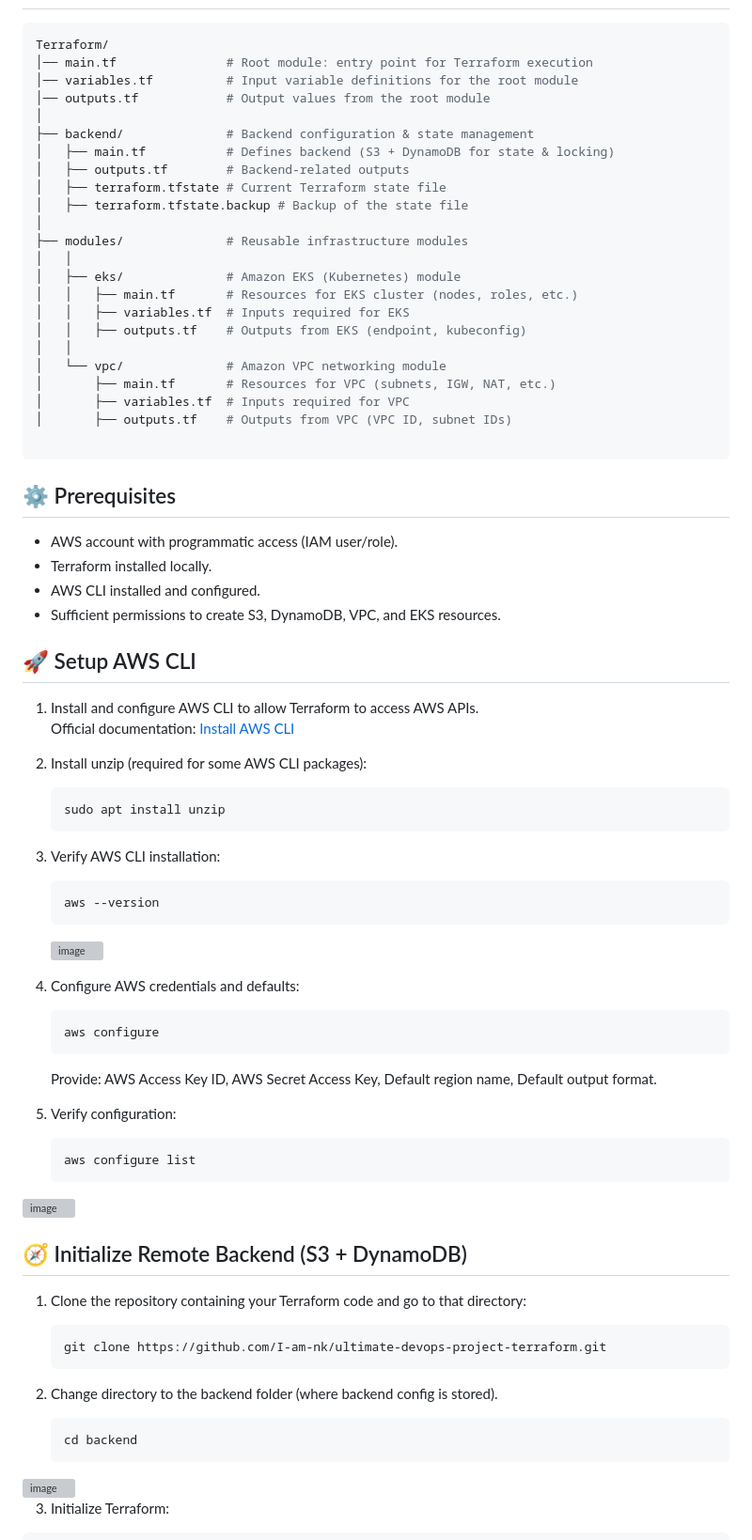
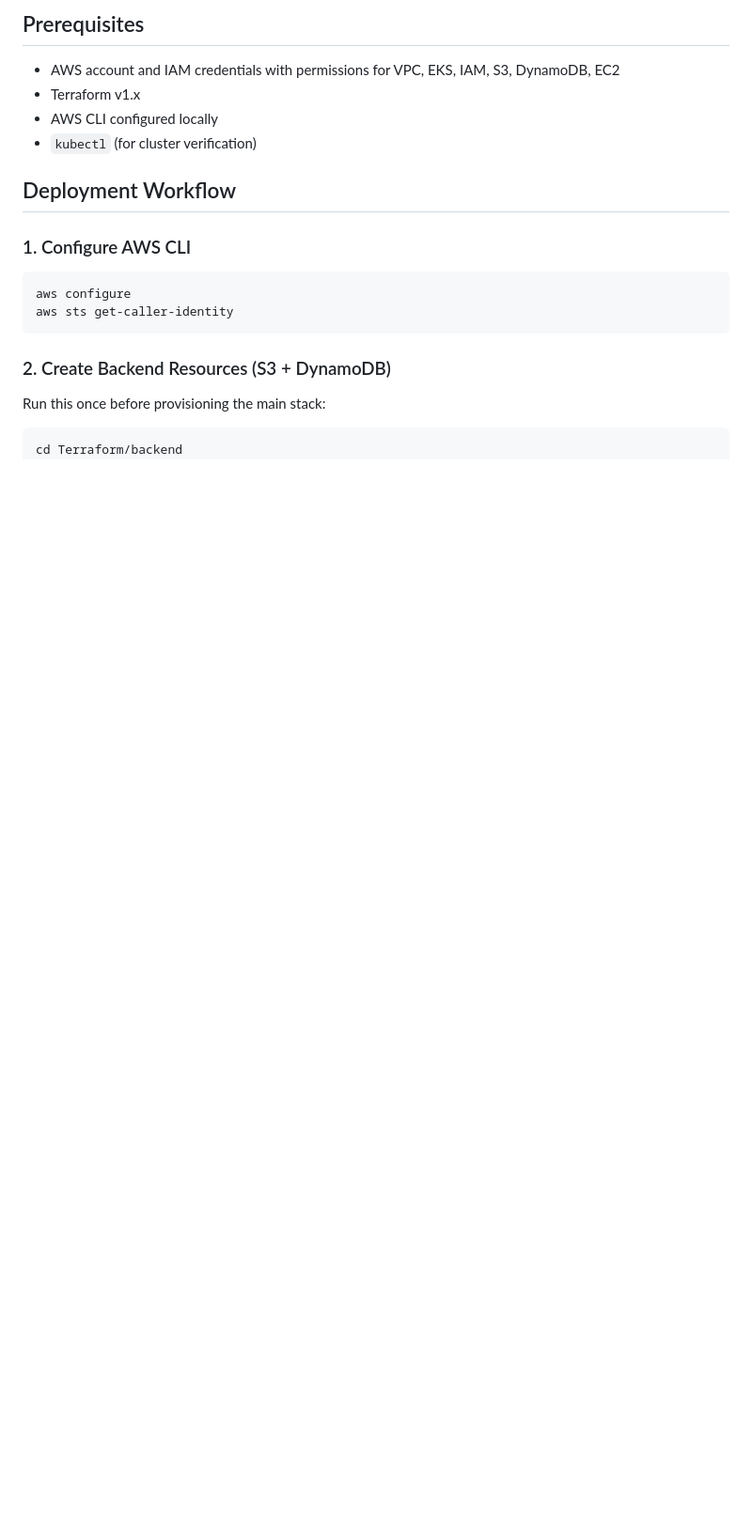
Before and after one commit to Ike-DevCloudIQ/end-to-end-devops-aws, a Markdown page: ultimate-devops-project-terraform/README.md, the part around one of its changes. Shown at 94% size. Rendered like a GitHub page; blank space fills up the shorter version; grey boxes are pictures that could not be loaded.

````diff
--- a/ultimate-devops-project-terraform/README.md
+++ b/ultimate-devops-project-terraform/README.md
@@ -39,78 +78,23 @@ It provisions S3, DynamoDB, EKS Cluster and VPC.
+## Prerequisites
+
+- AWS account and IAM credentials with permissions for VPC, EKS, IAM, S3, DynamoDB, EC2
+- Terraform v1.x
+- AWS CLI configured locally
+- `kubectl` (for cluster verification)
+
+## Deployment Workflow
+
+### 1. Configure AWS CLI
 
 ```bash
-Terraform/
-│── main.tf               # Root module: entry point for Terraform execution
-│── variables.tf          # Input variable definitions for the root module
-│── outputs.tf            # Output values from the root module
-│
-├── backend/              # Backend configuration & state management
-│   ├── main.tf           # Defines backend (S3 + DynamoDB for state & locking)
-│   ├── outputs.tf        # Backend-related outputs
-│   ├── terraform.tfstate # Current Terraform state file
-│   ├── terraform.tfstate.backup # Backup of the state file
-│
-├── modules/              # Reusable infrastructure modules
-│   │
-│   ├── eks/              # Amazon EKS (Kubernetes) module
-│   │   ├── main.tf       # Resources for EKS cluster (nodes, roles, etc.)
-│   │   ├── variables.tf  # Inputs required for EKS
-│   │   ├── outputs.tf    # Outputs from EKS (endpoint, kubeconfig)
-│   │
-│   └── vpc/              # Amazon VPC networking module
-│       ├── main.tf       # Resources for VPC (subnets, IGW, NAT, etc.)
-│       ├── variables.tf  # Inputs required for VPC
-│       ├── outputs.tf    # Outputs from VPC (VPC ID, subnet IDs)
-
+aws configure
+aws sts get-caller-identity
 ```
 
-## ⚙️ Prerequisites
-- AWS account with programmatic access (IAM user/role).
-- Terraform installed locally.
-- AWS CLI installed and configured.
-- Sufficient permissions to create S3, DynamoDB, VPC, and EKS resources.
+### 2. Create Backend Resources (S3 + DynamoDB)
 
-## 🚀 Setup AWS CLI
-1) Install and configure AWS CLI to allow Terraform to access AWS APIs.
-Official documentation: [Install AWS CLI](https://docs.aws.amazon.com/cli/latest/userguide/getting-started-install.html#getting-started-install-instructions)
+Run this once before provisioning the main stack:
 
-
-
-2) Install unzip (required for some AWS CLI packages):
-   ```
-   sudo apt install unzip
-   ```
-
-3) Verify AWS CLI installation:
-   ```
-   aws --version
-   ```
-   <img width="647" height="148" alt="image" src="https://github.com/user-attachments/assets/5c8d42fc-404f-48f4-95fc-941ad85289a6" />
-
-
-5) Configure AWS credentials and defaults:
-   ```
-   aws configure
-   ```
-   Provide: AWS Access Key ID, AWS Secret Access Key, Default region name, Default output format.
-
-7) Verify configuration:
-   ```
-   aws configure list
-   ```
-<img width="601" height="120" alt="image" src="https://github.com/user-attachments/assets/7c4d895d-5ef1-4677-8893-bc95c593748b" />
-
-## 🧭 Initialize Remote Backend (S3 + DynamoDB)
-1) Clone the repository containing your Terraform code and go to that directory:
-   ```
-   git clone https://github.com/I-am-nk/ultimate-devops-project-terraform.git
-   ```
-
-2) Change directory to the backend folder (where backend config is stored).
-   ```
-   cd backend
-   ```
-<img width="949" height="93" alt="image" src="https://github.com/user-attachments/assets/c17902b2-e398-4623-96fd-eb66a11bb56e" />
-
-3) Initialize Terraform:
-  ```
+```bash
+cd Terraform/backend
 terraform init
````
Also changed, not shown: other parts of ultimate-devops-project-terraform/README.md (+116 -78 lines).
